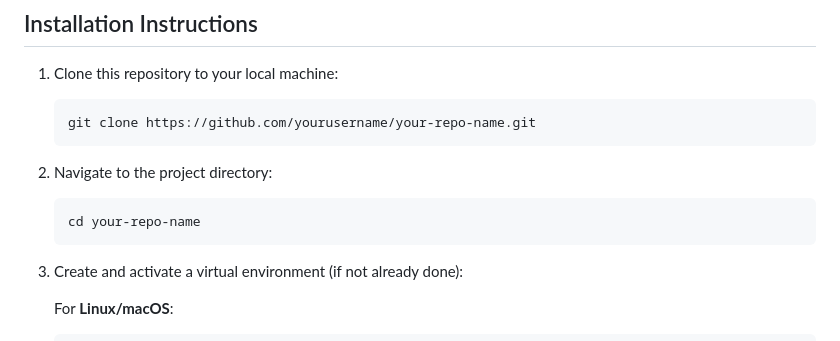
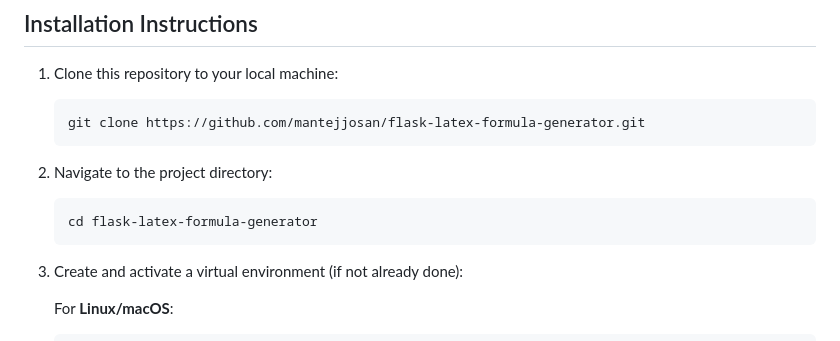
Before and after one commit to mantejjosan/flask-latex-formula-generator, a Markdown page: README.md, the part around the change. Rendered like a GitHub page.

Commit message:
Correct clone links

````diff
--- a/README.md
+++ b/README.md
@@ -18,13 +18,13 @@ Ensure you have the following installed:
 1. Clone this repository to your local machine:
 
    ```bash
-   git clone https://github.com/yourusername/your-repo-name.git
+   git clone https://github.com/mantejjosan/flask-latex-formula-generator.git
    ```
 
 2. Navigate to the project directory:
 
    ```bash
-   cd your-repo-name
+   cd flask-latex-formula-generator
    ```
 
 3. Create and activate a virtual environment (if not already done):
````
